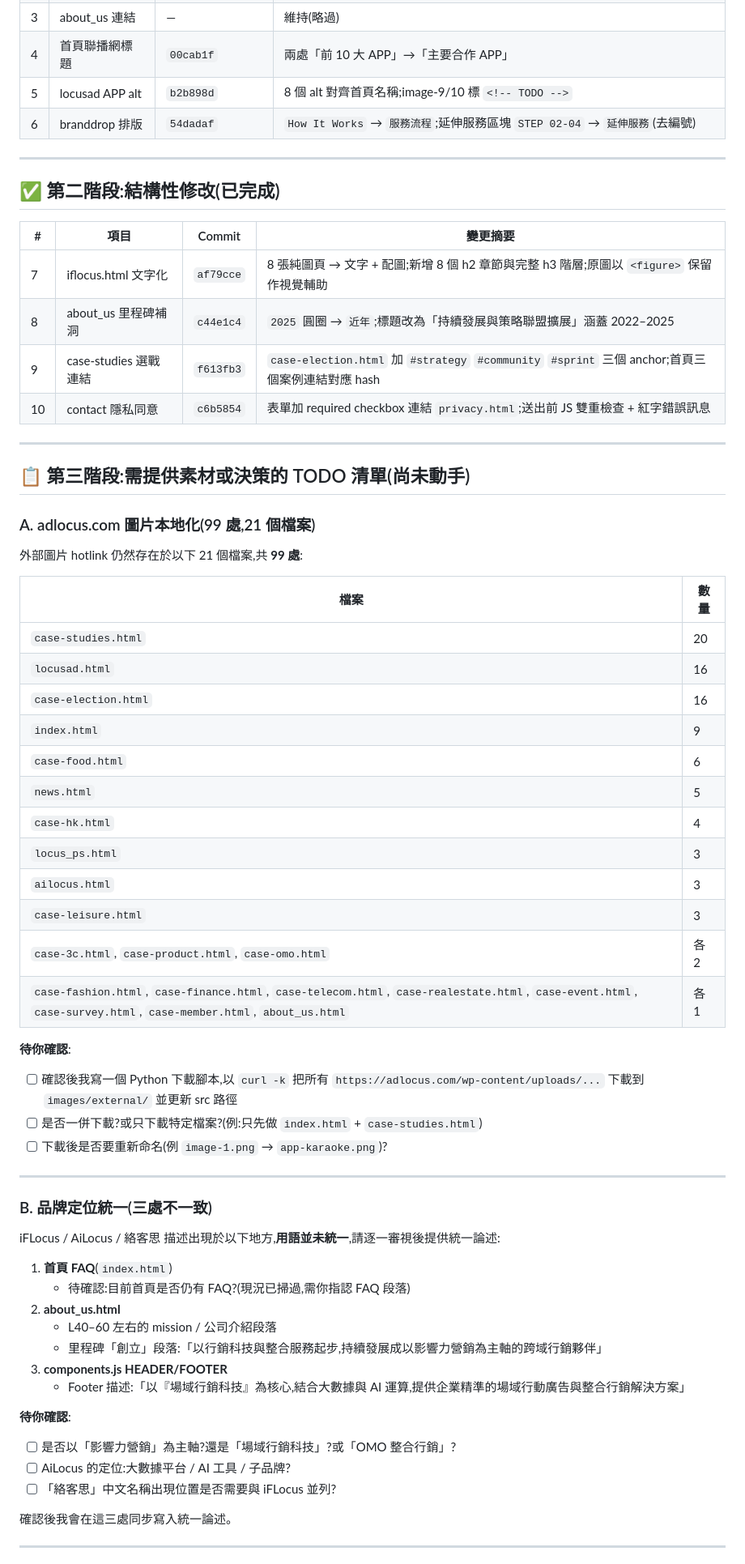
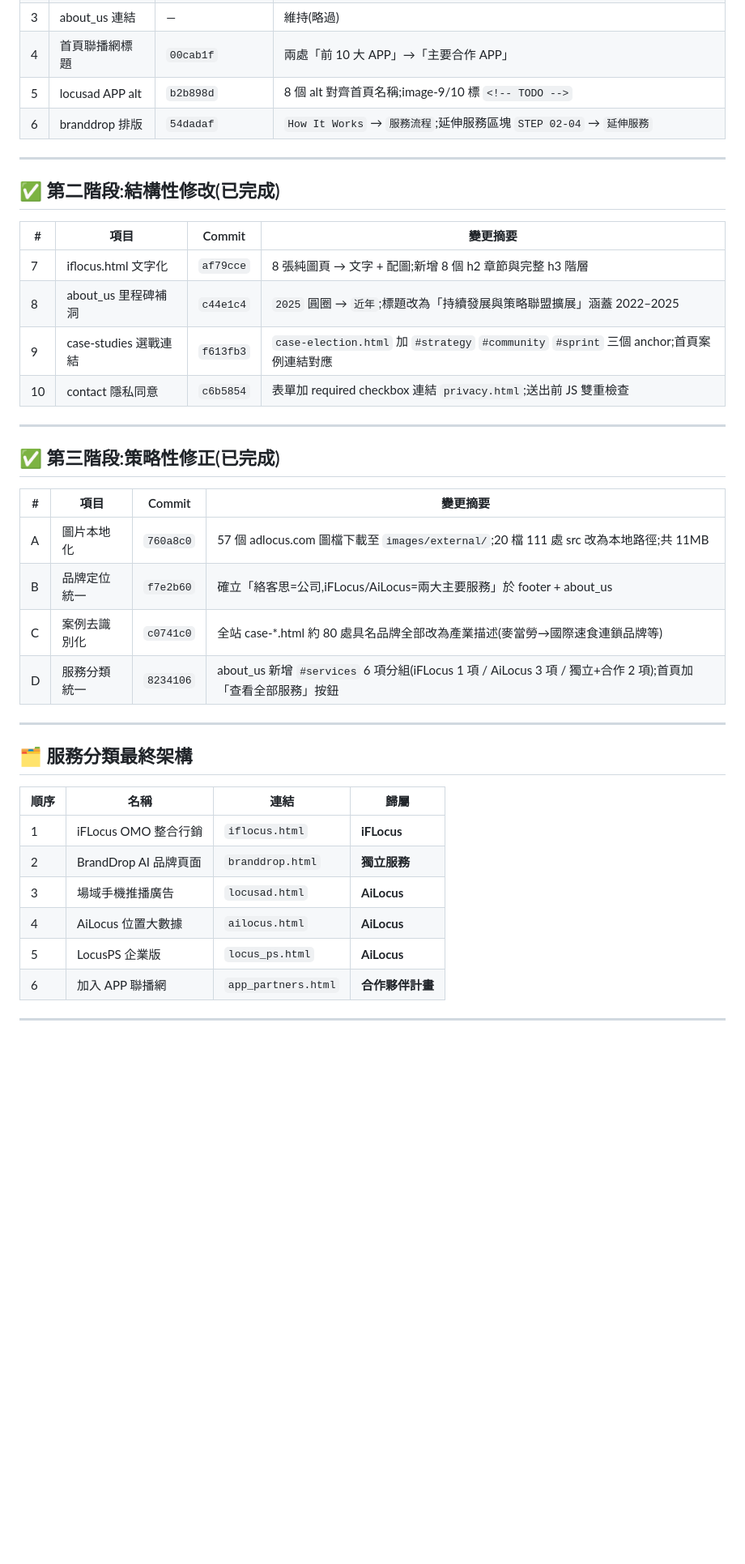
Before and after one commit to JLforAi/iflocus-website, a Markdown page: SUMMARY.md, the part around one of its changes. Shown at 81% size. Rendered like a GitHub page; blank space fills up the shorter version.

Commit message:
docs: 更新 SUMMARY 涵蓋第三階段 A/B/C/D 完成項目

```diff
--- a/SUMMARY.md
+++ b/SUMMARY.md
@@ -15,7 +15,7 @@
 | 3 | about_us 連結 | — | 維持(略過)|
 | 4 | 首頁聯播網標題 | `00cab1f` | 兩處「前 10 大 APP」→「主要合作 APP」 |
 | 5 | locusad APP alt | `b2b898d` | 8 個 alt 對齊首頁名稱;image-9/10 標 `<!-- TODO -->` |
-| 6 | branddrop 排版 | `54dadaf` | `How It Works` → `服務流程`;延伸服務區塊 `STEP 02-04` → `延伸服務`(去編號)|
+| 6 | branddrop 排版 | `54dadaf` | `How It Works` → `服務流程`;延伸服務區塊 `STEP 02-04` → `延伸服務` |
 
 ---
 
@@ -23,59 +23,34 @@
 
 | # | 項目 | Commit | 變更摘要 |
 |---|---|---|---|
-| 7 | iflocus.html 文字化 | `af79cce` | 8 張純圖頁 → 文字 + 配圖;新增 8 個 h2 章節與完整 h3 階層;原圖以 `<figure>` 保留作視覺輔助 |
+| 7 | iflocus.html 文字化 | `af79cce` | 8 張純圖頁 → 文字 + 配圖;新增 8 個 h2 章節與完整 h3 階層 |
 | 8 | about_us 里程碑補洞 | `c44e1c4` | `2025` 圓圈 → `近年`;標題改為「持續發展與策略聯盟擴展」涵蓋 2022–2025 |
-| 9 | case-studies 選戰連結 | `f613fb3` | `case-election.html` 加 `#strategy` `#community` `#sprint` 三個 anchor;首頁三個案例連結對應 hash |
-| 10 | contact 隱私同意 | `c6b5854` | 表單加 required checkbox 連結 `privacy.html`;送出前 JS 雙重檢查 + 紅字錯誤訊息 |
+| 9 | case-studies 選戰連結 | `f613fb3` | `case-election.html` 加 `#strategy` `#community` `#sprint` 三個 anchor;首頁案例連結對應 |
+| 10 | contact 隱私同意 | `c6b5854` | 表單加 required checkbox 連結 `privacy.html`;送出前 JS 雙重檢查 |
 
 ---
 
-## 📋 第三階段:需提供素材或決策的 TODO 清單(尚未動手)
+## ✅ 第三階段:策略性修正(已完成)
 
-### A. adlocus.com 圖片本地化(99 處,21 個檔案)
-
-外部圖片 hotlink 仍然存在於以下 21 個檔案,共 **99 處**:
-
-| 檔案 | 數量 |
-|---|---|
-| `case-studies.html` | 20 |
-| `locusad.html` | 16 |
-| `case-election.html` | 16 |
-| `index.html` | 9 |
-| `case-food.html` | 6 |
-| `news.html` | 5 |
-| `case-hk.html` | 4 |
-| `locus_ps.html` | 3 |
-| `ailocus.html` | 3 |
-| `case-leisure.html` | 3 |
-| `case-3c.html`, `case-product.html`, `case-omo.html` | 各 2 |
-| `case-fashion.html`, `case-finance.html`, `case-telecom.html`, `case-realestate.html`, `case-event.html`, `case-survey.html`, `case-member.html`, `about_us.html` | 各 1 |
-
-**待你確認**:
-- [ ] 確認後我寫一個 Python 下載腳本,以 `curl -k` 把所有 `https://adlocus.com/wp-content/uploads/...` 下載到 `images/external/` 並更新 src 路徑
-- [ ] 是否一併下載?或只下載特定檔案?(例:只先做 `index.html` + `case-studies.html`)
-- [ ] 下載後是否要重新命名(例 `image-1.png` → `app-karaoke.png`)?
+| # | 項目 | Commit | 變更摘要 |
+|---|---|---|---|
+| A | 圖片本地化 | `760a8c0` | 57 個 adlocus.com 圖檔下載至 `images/external/`;20 檔 111 處 src 改為本地路徑;共 11MB |
+| B | 品牌定位統一 | `f7e2b60` | 確立「絡客思=公司,iFLocus/AiLocus=兩大主要服務」於 footer + about_us |
+| C | 案例去識別化 | `c0741c0` | 全站 case-*.html 約 80 處具名品牌全部改為產業描述(麥當勞→國際速食連鎖品牌等)|
+| D | 服務分類統一 | `8234106` | about_us 新增 `#services` 6 項分組(iFLocus 1 項 / AiLocus 3 項 / 獨立+合作 2 項);首頁加「查看全部服務」按鈕 |
 
 ---
 
-### B. 品牌定位統一(三處不一致)
+## 🗂️ 服務分類最終架構
 
-iFLocus / AiLocus / 絡客思 描述出現於以下地方,**用語並未統一**,請逐一審視後提供統一論述:
-
-1. **首頁 FAQ**(`index.html`)
-   - 待確認:目前首頁是否仍有 FAQ?(現況已掃過,需你指認 FAQ 段落)
-2. **about_us.html**
-   - L40–60 左右的 mission / 公司介紹段落
-   - 里程碑「創立」段落:「以行銷科技與整合服務起步,持續發展成以影響力營銷為主軸的跨域行銷夥伴」
-3. **components.js HEADER/FOOTER**
-   - Footer 描述:「以『場域行銷科技』為核心,結合大數據與 AI 運算,提供企業精準的場域行動廣告與整合行銷解決方案」
-
-**待你確認**:
-- [ ] 是否以「影響力營銷」為主軸?還是「場域行銷科技」?或「OMO 整合行銷」?
-- [ ] AiLocus 的定位:大數據平台 / AI 工具 / 子品牌?
-- [ ] 「絡客思」中文名稱出現位置是否需要與 iFLocus 並列?
-
-確認後我會在這三處同步寫入統一論述。
+| 順序 | 名稱 | 連結 | 歸屬 |
+|---|---|---|---|
+| 1 | iFLocus OMO 整合行銷 | `iflocus.html` | **iFLocus** |
+| 2 | BrandDrop AI 品牌頁面 | `branddrop.html` | **獨立服務** |
+| 3 | 場域手機推播廣告 | `locusad.html` | **AiLocus** |
+| 4 | AiLocus 位置大數據 | `ailocus.html` | **AiLocus** |
+| 5 | LocusPS 企業版 | `locus_ps.html` | **AiLocus** |
+| 6 | 加入 APP 聯播網 | `app_partners.html` | **合作夥伴計畫** |
 
 ---
 
```
Also changed, not shown: other parts of SUMMARY.md (+34 -87 lines).
